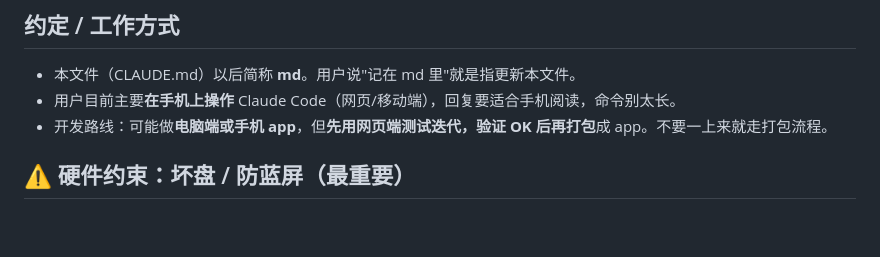
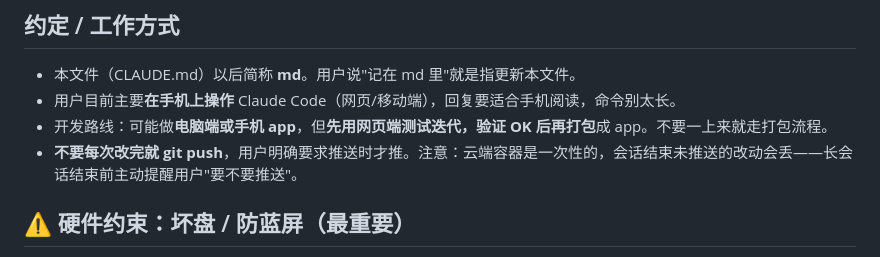
Before and after one commit to yuanjue777/ar-viewer, a Markdown page: CLAUDE.md, the part around the change. Drawn GitHub-style; blank space fills up the shorter version.

Commit message:
md: 约定仅在用户要求时才推送代码
Co-Authored-By: Claude Fable 5 <noreply@anthropic.com>
Claude-Session: https://claude.ai/code/session_01W5wUpdBmMqJ8hBZnhqyyRC

```diff
--- a/CLAUDE.md
+++ b/CLAUDE.md
@@ -4,6 +4,7 @@
 - 本文件（CLAUDE.md）以后简称 **md**。用户说"记在 md 里"就是指更新本文件。
 - 用户目前主要**在手机上操作** Claude Code（网页/移动端），回复要适合手机阅读，命令别太长。
 - 开发路线：可能做**电脑端或手机 app**，但**先用网页端测试迭代，验证 OK 后再打包**成 app。不要一上来就走打包流程。
+- **不要每次改完就 git push**，用户明确要求推送时才推。注意：云端容器是一次性的，会话结束未推送的改动会丢——长会话结束前主动提醒用户"要不要推送"。
 
 ## ⚠️ 硬件约束：坏盘 / 防蓝屏（最重要）
 - 这台 Windows 的系统盘 (Disk 0, 金士顿 NV2) **物理故障**，每小时上万次控制器错误，会**随机蓝屏**（KMODE_EXCEPTION_NOT_HANDLED）。
```
